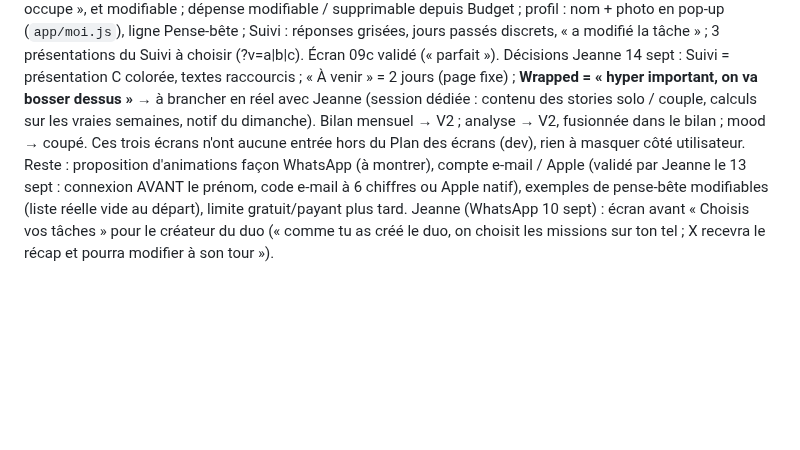
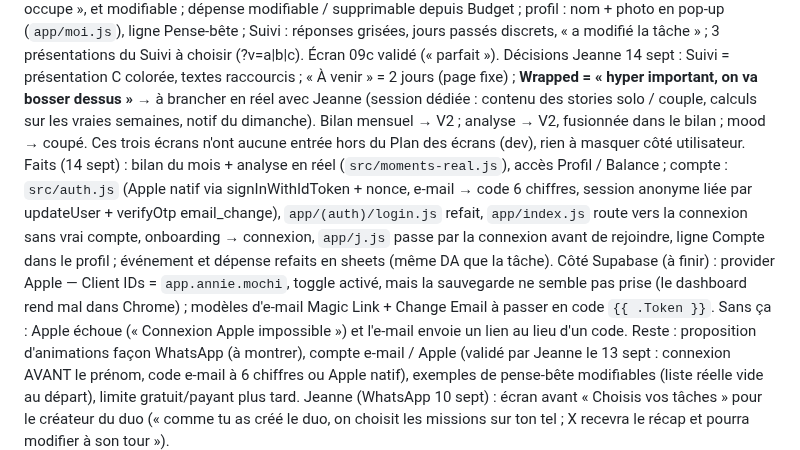
Before and after one commit to jeannecazalot-lgtm/mochi, a Markdown page: TODO.md, the part around the change. GitHub-like rendering; blank space fills up the shorter version.

Commit message:
TODO : compte et Supabase, état du 14 sept

```diff
--- a/TODO.md
+++ b/TODO.md
@@ -290,6 +290,8 @@ Bugs Ketley à corriger : note (scintillement, clavier qui cache, clavier imposs
 Faits (13 sept, suite) : note/clavier de la sheet ; dépense (hier · aujourd'hui · autre date, clavier, fil + notif) ; événement (à deux, porteurs dans le Planning, note dans le récap, fil + notif) ; règle envoyée seulement si changée ; pas de double création ; **reconduction automatique des tâches** (`src/horizon.js`, J+6, au lancement / retour au premier plan / changement de jour) ; « Mochi décide » = personne la moins chargée ; bande des jours qui suit le défilement ; vibration nette sur « à venir » ; « Pas cette fois-ci » + « Supprimer la tâche » ; émoji au choix ; écran 09c « Les missions se choisissent ici » ; Suivi façon messagerie ; Balance : prévu de la semaine ; pense-bête réel et daté (migration 0010 appliquée). Migration 0009 appliquée le 10 sept.
 Retours Jeanne 13 sept (après-midi, sur simulateur) — faits : jours du report qui répondent (détente immédiate dans useSheetGrow) ; sheet Jour (vue mois) tapable, paire « à deux », typo 15,5 comme l'Accueil ; « à venir » cochée reste barrée ; prix visible au retour sur la tâche (expenses.occurrence_id) ; « Repasser à » grisé tant que la proposition attend ; « Rendre à » automatique quand c'était sa tâche ; tâche de l'autre : ping (rappel doux / c'est ton tour), « je m'en occupe », et modifiable ; dépense modifiable / supprimable depuis Budget ; profil : nom + photo en pop-up (`app/moi.js`), ligne Pense-bête ; Suivi : réponses grisées, jours passés discrets, « a modifié la tâche » ; 3 présentations du Suivi à choisir (?v=a|b|c). Écran 09c validé (« parfait »).
 Décisions Jeanne 14 sept : Suivi = présentation C colorée, textes raccourcis ; « À venir » = 2 jours (page fixe) ; **Wrapped = « hyper important, on va bosser dessus »** → à brancher en réel avec Jeanne (session dédiée : contenu des stories solo / couple, calculs sur les vraies semaines, notif du dimanche). Bilan mensuel → V2 ; analyse → V2, fusionnée dans le bilan ; mood → coupé. Ces trois écrans n'ont aucune entrée hors du Plan des écrans (dev), rien à masquer côté utilisateur.
+Faits (14 sept) : bilan du mois + analyse en réel (`src/moments-real.js`), accès Profil / Balance ; compte : `src/auth.js` (Apple natif via signInWithIdToken + nonce, e-mail → code 6 chiffres, session anonyme liée par updateUser + verifyOtp email_change), `app/(auth)/login.js` refait, `app/index.js` route vers la connexion sans vrai compte, onboarding → connexion, `app/j.js` passe par la connexion avant de rejoindre, ligne Compte dans le profil ; événement et dépense refaits en sheets (même DA que la tâche).
+Côté Supabase (à finir) : provider Apple — Client IDs = `app.annie.mochi`, toggle activé, mais la sauvegarde ne semble pas prise (le dashboard rend mal dans Chrome) ; modèles d'e-mail Magic Link + Change Email à passer en code `{{ .Token }}`. Sans ça : Apple échoue (« Connexion Apple impossible ») et l'e-mail envoie un lien au lieu d'un code.
 Reste : proposition d'animations façon WhatsApp (à montrer), compte e-mail / Apple (validé par Jeanne le 13 sept : connexion AVANT le prénom, code e-mail à 6 chiffres ou Apple natif), exemples de pense-bête modifiables (liste réelle vide au départ), limite gratuit/payant plus tard.
 Jeanne (WhatsApp 10 sept) : écran avant « Choisis vos tâches » pour le créateur du duo (« comme tu as créé le duo, on choisit les missions sur ton tel ; X recevra le récap et pourra modifier à son tour »).
 
```
